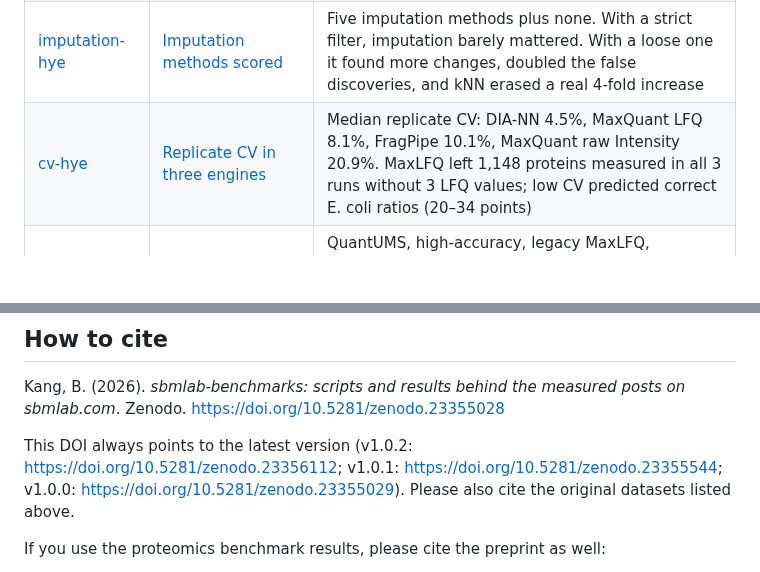
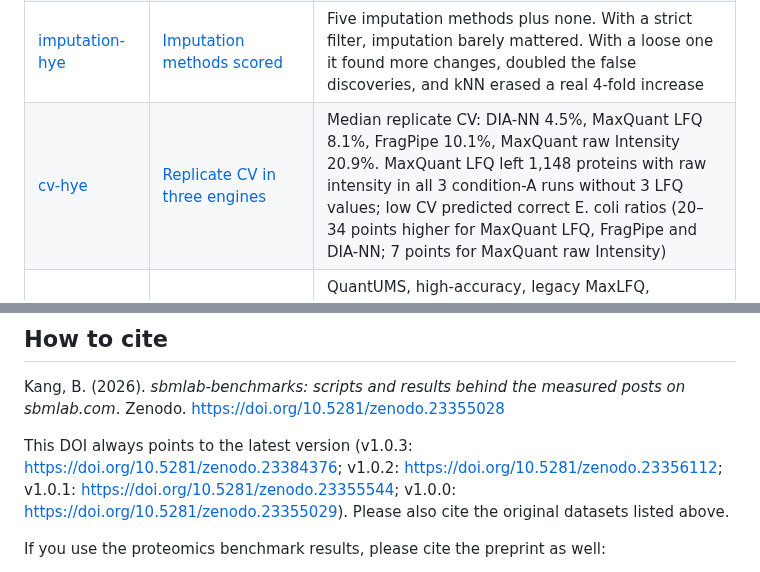
Before and after one commit to shoo99/sbmlab-benchmarks, a Markdown page: README.md, 2 parts joined by grey strips. Rendered like a GitHub page; blank space fills up the shorter version.

```diff
--- a/README.md
+++ b/README.md
@@ -27,7 +63,7 @@ Human 65% in both conditions, yeast 30 → 15%, *E. coli* 5 → 20%, so the true
 | [diann-hye](diann-hye) | [DIA-NN on a known-answer benchmark](https://sbmlab.com/blog/diann-vs-maxquant-fragpipe-known-ratio-benchmark-2026) | DIA-NN 2.3.2 on the SWATH runs of the same samples (a different instrument): 8,987 protein groups; within ±0.5 98.6 / 95.1 / 85.4%. 6 h 17 min, ~3.5 h of it reading `.wiff` files |
 | [limma-deqms-hye](limma-deqms-hye) | [limma vs DEqMS at small n](https://sbmlab.com/blog/limma-vs-deqms-proteomics-small-n-when-to-use-which-2026) | Unchanged human proteins called at adj. p < 0.05: t-test 68, limma 104, DEqMS 284 (an LFQ normalisation offset). With \|log2FC\| ≥ 0.5: 2 / 10 / 13 |
 | [imputation-hye](imputation-hye) | [Imputation methods scored](https://sbmlab.com/blog/missing-values-proteomics-imputation-methods-compared) | Five imputation methods plus none. With a strict filter, imputation barely mattered. With a loose one it found more changes, doubled the false discoveries, and kNN erased a real 4-fold increase |
-| [cv-hye](cv-hye) | [Replicate CV in three engines](https://sbmlab.com/blog/proteomics-cv-replicates-maxquant-fragpipe-diann-measured-2026) | Median replicate CV: DIA-NN 4.5%, MaxQuant LFQ 8.1%, FragPipe 10.1%, MaxQuant raw Intensity 20.9%. MaxLFQ left 1,148 proteins measured in all 3 runs without 3 LFQ values; low CV predicted correct E. coli ratios (20–34 points) |
+| [cv-hye](cv-hye) | [Replicate CV in three engines](https://sbmlab.com/blog/proteomics-cv-replicates-maxquant-fragpipe-diann-measured-2026) | Median replicate CV: DIA-NN 4.5%, MaxQuant LFQ 8.1%, FragPipe 10.1%, MaxQuant raw Intensity 20.9%. MaxQuant LFQ left 1,148 proteins with raw intensity in all 3 condition-A runs without 3 LFQ values; low CV predicted correct E. coli ratios (20–34 points higher for MaxQuant LFQ, FragPipe and DIA-NN; 7 points for MaxQuant raw Intensity) |
 | [diann-quant-modes](diann-quant-modes) | [DIA-NN quantification modes on known ratios](https://sbmlab.com/blog/diann-quantums-vs-legacy-maxlfq-fragment-quantification-known-ratios-2026) | QuantUMS, high-accuracy, legacy MaxLFQ, fragment-level MaxLFQ/directLFQ and precursor sums on the same SWATH runs, MBR off and on. MBR off: *E. coli* within ±0.5 89.6–91.6% for DIA-NN's own modes. On *E. coli* proteins only quantified with MBR: QuantUMS 74.0%, legacy 62.4%, fragment routes 33–45% |
 | [string-hubs](string-hubs) | [STRING confidence score and hub proteins, measured](https://sbmlab.com/blog/string-confidence-score-hub-proteins-measured-2026) | STRING 12.5 human: score formula reproduced for all 5.4M pairs; 37% of links at 0.4 need text mining; top hub at 0.4 (TRIM67) has 17 PubMed records; partners predict core-essential genes beyond papers and expression (AUC 0.83 vs 0.71); random detected lists 'significantly connected' 20/20 with genome background, 0/20 with detected background |
 | [de-pipeline-check](de-pipeline-check) | [Differential expression in R](https://sbmlab.com/blog/differential-expression-proteomics-complete-r-pipeline) | Every R block of the post, run on the benchmark table (except the symbol-based enrichGO block) |
@@ -81,7 +117,7 @@ Found a mistake? Open an issue. These are single runs on one machine, so differe
 
 Kang, B. (2026). *sbmlab-benchmarks: scripts and results behind the measured posts on sbmlab.com*. Zenodo. https://doi.org/10.5281/zenodo.23355028
 
-This DOI always points to the latest version (v1.0.2: https://doi.org/10.5281/zenodo.23356112; v1.0.1: https://doi.org/10.5281/zenodo.23355544; v1.0.0: https://doi.org/10.5281/zenodo.23355029). Please also cite the original datasets listed above.
+This DOI always points to the latest version (v1.0.3: https://doi.org/10.5281/zenodo.23384376; v1.0.2: https://doi.org/10.5281/zenodo.23356112; v1.0.1: https://doi.org/10.5281/zenodo.23355544; v1.0.0: https://doi.org/10.5281/zenodo.23355029). Please also cite the original datasets listed above.
 
 If you use the proteomics benchmark results, please cite the preprint as well:
 
```
Also changed, not shown: other parts of README.md (+36 -0 lines), docs/known-ratio-summary.png (added), docs/social-preview.png (added), 1 other file.
